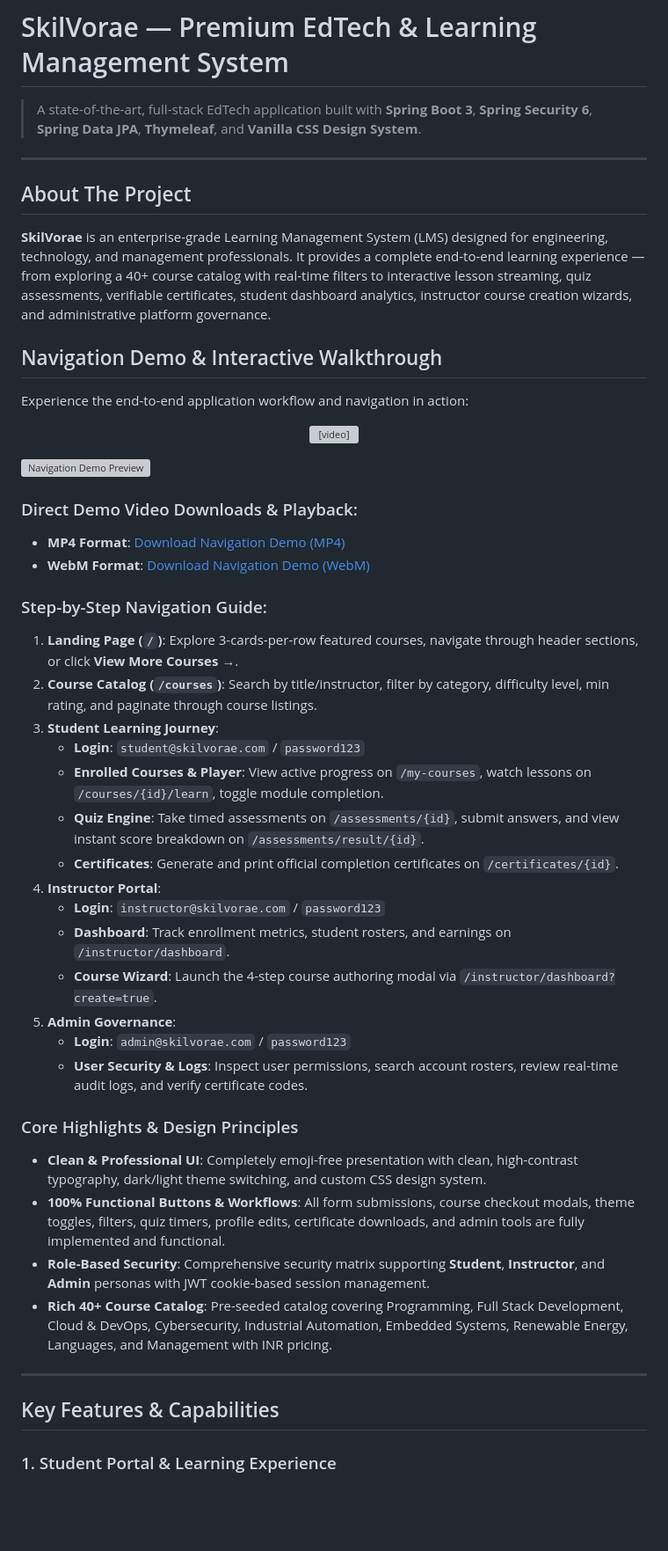
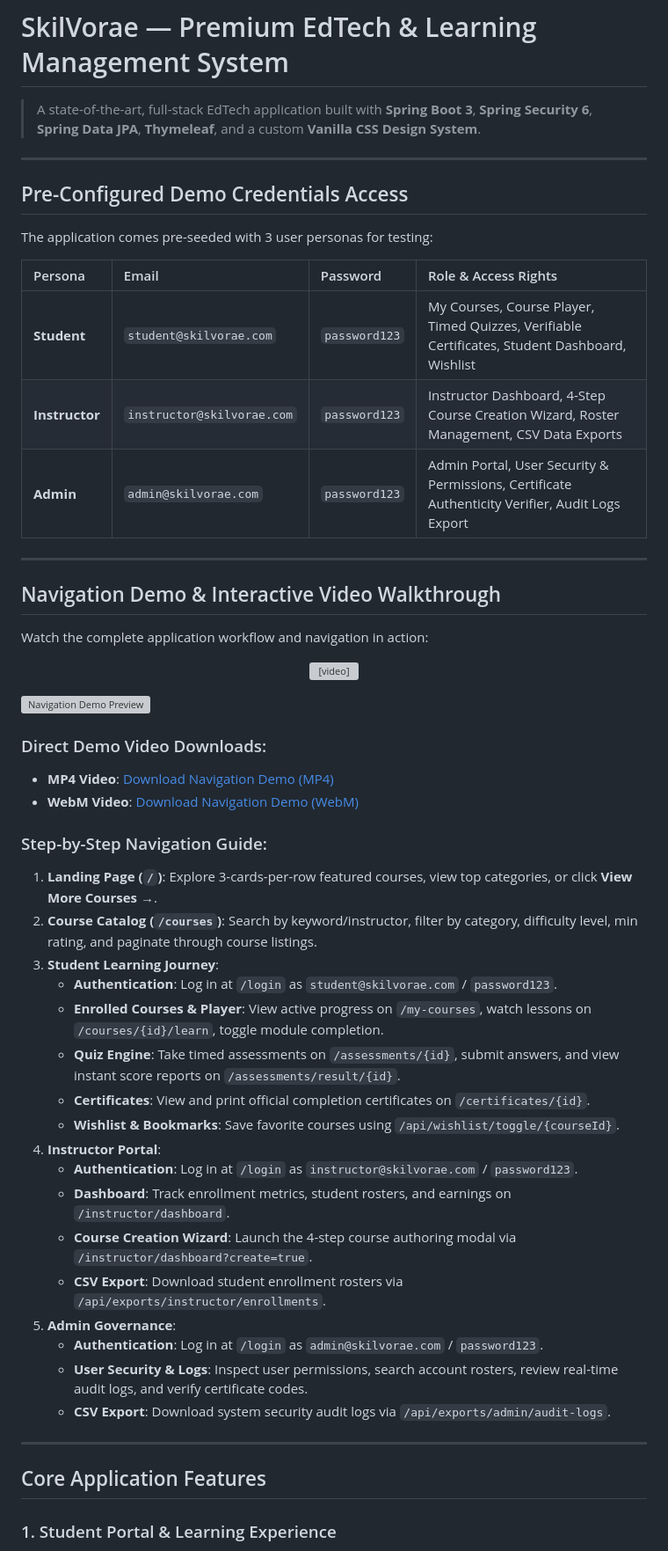
Before and after one commit to Madhusmita-16/skilVorae, a Markdown page: README.md, the part around one of its changes. Shown at 88% size. Drawn GitHub-style; blank space fills up the shorter version; grey boxes are pictures that could not be loaded.

Commit message:
Update README.md with comprehensive demo credentials, embedded navigation video, and feature walkthrough

```diff
--- a/README.md
+++ b/README.md
@@ -1,16 +1,24 @@
 # SkilVorae — Premium EdTech & Learning Management System
 
-> A state-of-the-art, full-stack EdTech application built with **Spring Boot 3**, **Spring Security 6**, **Spring Data JPA**, **Thymeleaf**, and **Vanilla CSS Design System**.
+> A state-of-the-art, full-stack EdTech application built with **Spring Boot 3**, **Spring Security 6**, **Spring Data JPA**, **Thymeleaf**, and a custom **Vanilla CSS Design System**.
 
 ---
 
-## About The Project
+## Pre-Configured Demo Credentials Access
 
-**SkilVorae** is an enterprise-grade Learning Management System (LMS) designed for engineering, technology, and management professionals. It provides a complete end-to-end learning experience — from exploring a 40+ course catalog with real-time filters to interactive lesson streaming, quiz assessments, verifiable certificates, student dashboard analytics, instructor course creation wizards, and administrative platform governance.
+The application comes pre-seeded with 3 user personas for testing:
 
-## Navigation Demo & Interactive Walkthrough
+| Persona | Email | Password | Role & Access Rights |
+| :--- | :--- | :--- | :--- |
+| **Student** | `student@skilvorae.com` | `password123` | My Courses, Course Player, Timed Quizzes, Verifiable Certificates, Student Dashboard, Wishlist |
+| **Instructor** | `instructor@skilvorae.com` | `password123` | Instructor Dashboard, 4-Step Course Creation Wizard, Roster Management, CSV Data Exports |
+| **Admin** | `admin@skilvorae.com` | `password123` | Admin Portal, User Security & Permissions, Certificate Authenticity Verifier, Audit Logs Export |
 
-Experience the end-to-end application workflow and navigation in action:
+---
+
+## Navigation Demo & Interactive Video Walkthrough
+
+Watch the complete application workflow and navigation in action:
 
 <p align="center">
   <video src="assets/navigation.mp4" width="100%" controls poster="assets/image.png">
@@ -20,34 +28,31 @@ Experience the end-to-end application workflow and navigation in action:
 
 [![Navigation Demo Preview](assets/image.png)](assets/navigation.mp4)
 
-### Direct Demo Video Downloads & Playback:
-- **MP4 Format**: [Download Navigation Demo (MP4)](assets/navigation.mp4)
-- **WebM Format**: [Download Navigation Demo (WebM)](assets/navigation.webm)
+### Direct Demo Video Downloads:
+- **MP4 Video**: [Download Navigation Demo (MP4)](assets/navigation.mp4)
+- **WebM Video**: [Download Navigation Demo (WebM)](assets/navigation.webm)
 
 ### Step-by-Step Navigation Guide:
-1. **Landing Page (`/`)**: Explore 3-cards-per-row featured courses, navigate through header sections, or click **View More Courses →**.
-2. **Course Catalog (`/courses`)**: Search by title/instructor, filter by category, difficulty level, min rating, and paginate through course listings.
+1. **Landing Page (`/`)**: Explore 3-cards-per-row featured courses, view top categories, or click **View More Courses →**.
+2. **Course Catalog (`/courses`)**: Search by keyword/instructor, filter by category, difficulty level, min rating, and paginate through course listings.
 3. **Student Learning Journey**:
-   - **Login**: `student@skilvorae.com` / `password123`
+   - **Authentication**: Log in at `/login` as `student@skilvorae.com` / `password123`.
    - **Enrolled Courses & Player**: View active progress on `/my-courses`, watch lessons on `/courses/{id}/learn`, toggle module completion.
-   - **Quiz Engine**: Take timed assessments on `/assessments/{id}`, submit answers, and view instant score breakdown on `/assessments/result/{id}`.
-   - **Certificates**: Generate and print official completion certificates on `/certificates/{id}`.
+   - **Quiz Engine**: Take timed assessments on `/assessments/{id}`, submit answers, and view instant score reports on `/assessments/result/{id}`.
+   - **Certificates**: View and print official completion certificates on `/certificates/{id}`.
+   - **Wishlist & Bookmarks**: Save favorite courses using `/api/wishlist/toggle/{courseId}`.
 4. **Instructor Portal**:
-   - **Login**: `instructor@skilvorae.com` / `password123`
+   - **Authentication**: Log in at `/login` as `instructor@skilvorae.com` / `password123`.
    - **Dashboard**: Track enrollment metrics, student rosters, and earnings on `/instructor/dashboard`.
-   - **Course Wizard**: Launch the 4-step course authoring modal via `/instructor/dashboard?create=true`.
+   - **Course Creation Wizard**: Launch the 4-step course authoring modal via `/instructor/dashboard?create=true`.
+   - **CSV Export**: Download student enrollment rosters via `/api/exports/instructor/enrollments`.
 5. **Admin Governance**:
-   - **Login**: `admin@skilvorae.com` / `password123`
+   - **Authentication**: Log in at `/login` as `admin@skilvorae.com` / `password123`.
    - **User Security & Logs**: Inspect user permissions, search account rosters, review real-time audit logs, and verify certificate codes.
-
-### Core Highlights & Design Principles
-- **Clean & Professional UI**: Completely emoji-free presentation with clean, high-contrast typography, dark/light theme switching, and custom CSS design system.
-- **100% Functional Buttons & Workflows**: All form submissions, course checkout modals, theme toggles, filters, quiz timers, profile edits, certificate downloads, and admin tools are fully implemented and functional.
-- **Role-Based Security**: Comprehensive security matrix supporting **Student**, **Instructor**, and **Admin** personas with JWT cookie-based session management.
-- **Rich 40+ Course Catalog**: Pre-seeded catalog covering Programming, Full Stack Development, Cloud & DevOps, Cybersecurity, Industrial Automation, Embedded Systems, Renewable Energy, Languages, and Management with INR pricing.
+   - **CSV Export**: Download system security audit logs via `/api/exports/admin/audit-logs`.
 
 ---
 
-## Key Features & Capabilities
+## Core Application Features
 
 ### 1. Student Portal & Learning Experience
```
Also changed, not shown: other parts of README.md (+44 -58 lines).
